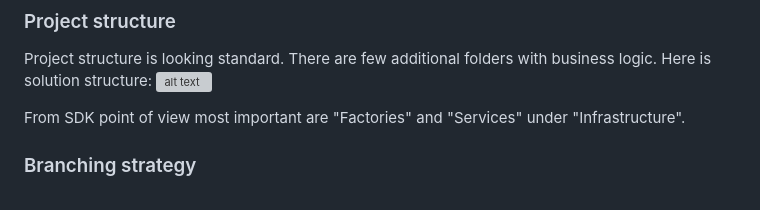
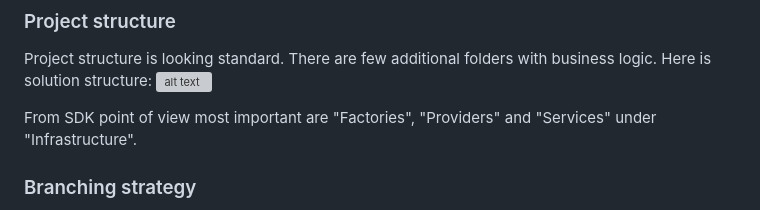
Before and after one commit to KamilSiebyla/MHT, a Markdown page: README.md, the part around the change. GitHub-like rendering; grey boxes are pictures that could not be loaded.

Commit message:
Added missing folder name in the read.md description

```diff
--- a/README.md
+++ b/README.md
@@ -17,7 +17,7 @@ Nowdays I am usually checking folks calendars and I am trying to see when they w
 Project structure is looking standard. There are few additional folders with business logic. Here is solution structure:
 ![alt text](https://github.com/KamilSiebyla/MHT/blob/4c38cbbafcb7ff5fc6efc9e3afa2308f060c1f74/MHT/wwwroot/flow_images/project_structure.png?raw=true)
 
-From SDK point of view most important are "Factories" and "Services" under "Infrastructure".
+From SDK point of view most important are "Factories", "Providers" and "Services" under "Infrastructure".
 
 ### Branching strategy
 There is standard git flow implemented with RELEASE (will be created for first release), MASTER, DEVELOPEMENT and FEATURE branches.
```
